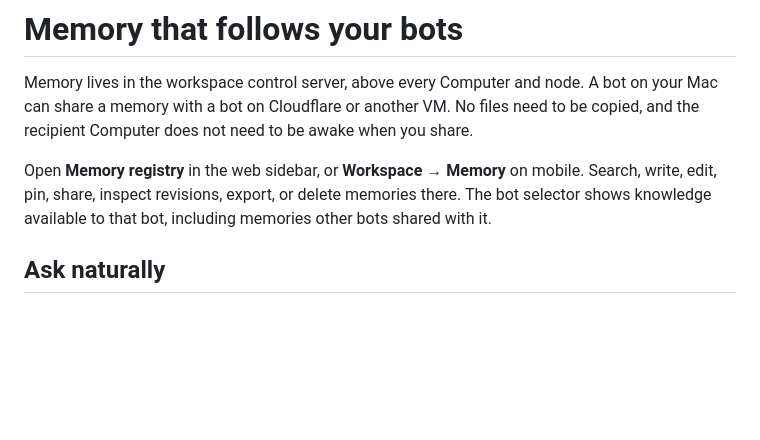
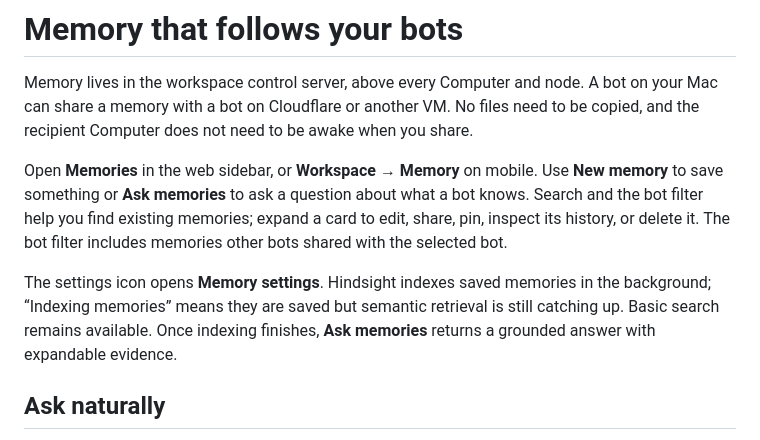
Before and after one commit to pkyanam/opencode-bot, a Markdown page: docs/memory.md, the part around the change. Drawn GitHub-style; blank space fills up the shorter version.

Commit message:
Document the simplified memory workflow

```diff
--- a/docs/memory.md
+++ b/docs/memory.md
@@ -2,7 +2,9 @@
 
 Memory lives in the workspace control server, above every Computer and node. A bot on your Mac can share a memory with a bot on Cloudflare or another VM. No files need to be copied, and the recipient Computer does not need to be awake when you share.
 
-Open **Memory registry** in the web sidebar, or **Workspace → Memory** on mobile. Search, write, edit, pin, share, inspect revisions, export, or delete memories there. The bot selector shows knowledge available to that bot, including memories other bots shared with it.
+Open **Memories** in the web sidebar, or **Workspace → Memory** on mobile. Use **New memory** to save something or **Ask memories** to ask a question about what a bot knows. Search and the bot filter help you find existing memories; expand a card to edit, share, pin, inspect its history, or delete it. The bot filter includes memories other bots shared with the selected bot.
+
+The settings icon opens **Memory settings**. Hindsight indexes saved memories in the background; “Indexing memories” means they are saved but semantic retrieval is still catching up. Basic search remains available. Once indexing finishes, **Ask memories** returns a grounded answer with expandable evidence.
 
 ## Ask naturally
 
```
